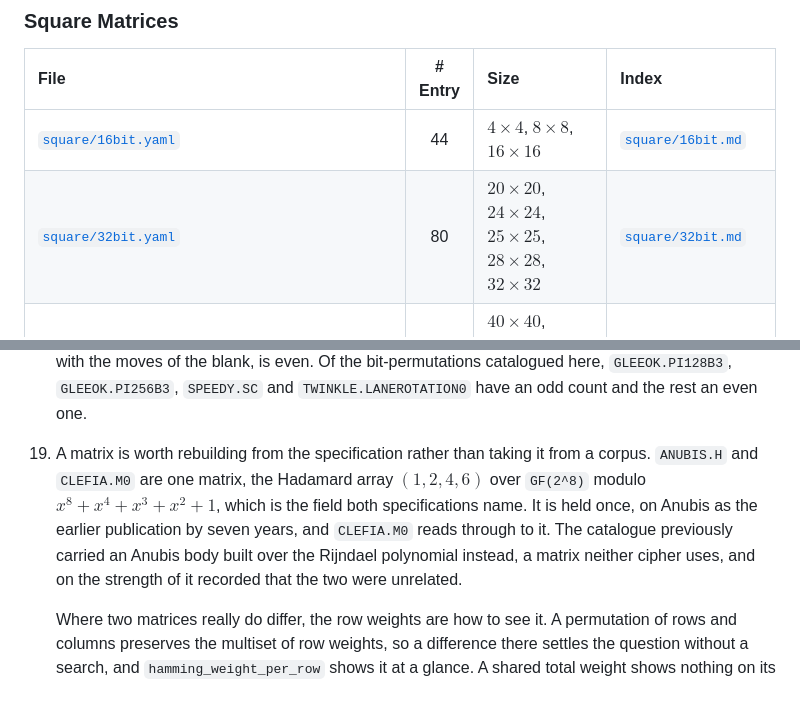
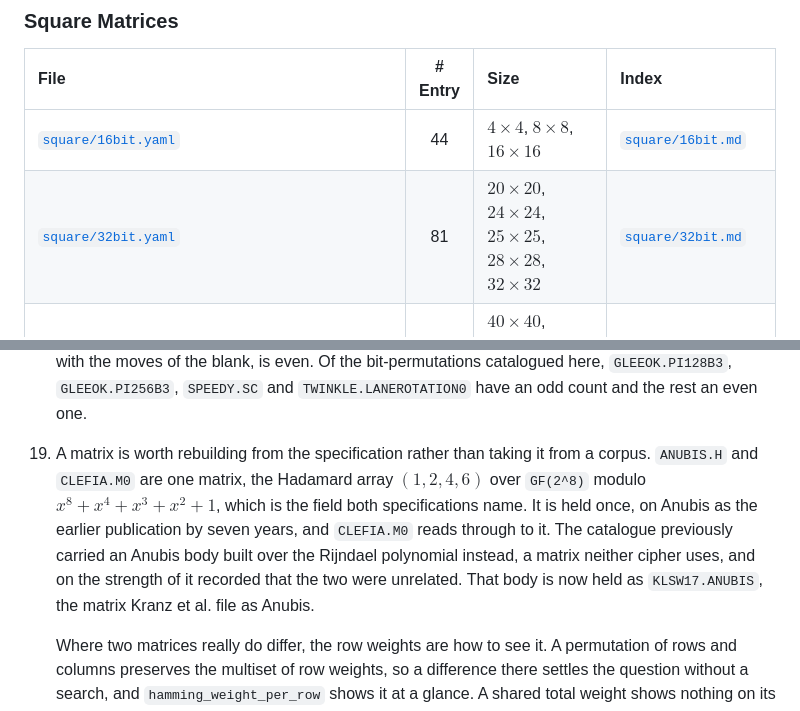
Before and after one commit to anubhab001/Big-Fat-Matrix-List, a Markdown page: README.md, 2 parts joined by grey strips. Rendered like a GitHub page.

```diff
--- a/README.md
+++ b/README.md
@@ -43,7 +43,7 @@ Each YAML file holds entries binned by `max(rows, cols)`. For sizes up to $256$
 | File | # Entry | Size | Index |
 |:------|:-------:|:-------------|:------|
 | [`square/16bit.yaml`](square/16bit.yaml) | 44 | $4 \times 4$, $8 \times 8$, $16 \times 16$ | [`square/16bit.md`](square/16bit.md) |
-| [`square/32bit.yaml`](square/32bit.yaml) | 80 | $20 \times 20$, $24 \times 24$, $25 \times 25$, $28 \times 28$, $32 \times 32$ | [`square/32bit.md`](square/32bit.md) |
+| [`square/32bit.yaml`](square/32bit.yaml) | 81 | $20 \times 20$, $24 \times 24$, $25 \times 25$, $28 \times 28$, $32 \times 32$ | [`square/32bit.md`](square/32bit.md) |
 | [`square/64bit.part01.yaml`](square/64bit.part01.yaml), [`square/64bit.part02.yaml`](square/64bit.part02.yaml), [`square/64bit.part03.yaml`](square/64bit.part03.yaml) | 164 | $40 \times 40$, $48 \times 48$, $50 \times 50$, $56 \times 56$, $60 \times 60$, $64 \times 64$ | [`square/64bit.md`](square/64bit.md) |
 | [`square/128bit.part01.yaml`](square/128bit.part01.yaml), [`square/128bit.part02.yaml`](square/128bit.part02.yaml) | 27 | $100 \times 100$, $127 \times 127$, $128 \times 128$ | [`square/128bit.md`](square/128bit.md) |
 | [`square/256bit.part01.yaml`](square/256bit.part01.yaml), [`square/256bit.part02.yaml`](square/256bit.part02.yaml), [`square/256bit.part03.yaml`](square/256bit.part03.yaml), [`square/256bit.part04.yaml`](square/256bit.part04.yaml) | 24 | $163 \times 163$, $192 \times 192$, $200 \times 200$, $233 \times 233$, $256 \times 256$ | [`square/256bit.md`](square/256bit.md) |
@@ -166,7 +166,7 @@ a field compulsory only for one kind of entry with †.
 
 18. `inversion` counts the pairs of positions the permutation puts out of order, that is the pairs $i < j$ with $P[i] > P[j]$. It is the number of adjacent swaps needed to sort it back to the identity, so it says how far the permutation moves its inputs, and it runs from $0$ for the identity to $N(N-1)/2$ for the reversal. It is recorded for a `perm` entry and for a matrix whose body is a permutation matrix. The parity of the permutation is this count modulo two, so it is not recorded separately, and it is invisible in the matrix itself: over `GF(2)` every permutation matrix has determinant $1$. That parity is what decides the fifteen puzzle, whose position is reachable exactly when the permutation of the tiles, composed with the moves of the blank, is even. Of the bit-permutations catalogued here, `GLEEOK.PI128B3`, `GLEEOK.PI256B3`, `SPEEDY.SC` and `TWINKLE.LANEROTATION0` have an odd count and the rest an even one.
 
-19. A matrix is worth rebuilding from the specification rather than taking it from a corpus. `ANUBIS.H` and `CLEFIA.M0` are one matrix, the Hadamard array $(1, 2, 4, 6)$ over `GF(2^8)` modulo $x^8 + x^4 + x^3 + x^2 + 1$, which is the field both specifications name. It is held once, on Anubis as the earlier publication by seven years, and `CLEFIA.M0` reads through to it. The catalogue previously carried an Anubis body built over the Rijndael polynomial instead, a matrix neither cipher uses, and on the strength of it recorded that the two were unrelated.
+19. A matrix is worth rebuilding from the specification rather than taking it from a corpus. `ANUBIS.H` and `CLEFIA.M0` are one matrix, the Hadamard array $(1, 2, 4, 6)$ over `GF(2^8)` modulo $x^8 + x^4 + x^3 + x^2 + 1$, which is the field both specifications name. It is held once, on Anubis as the earlier publication by seven years, and `CLEFIA.M0` reads through to it. The catalogue previously carried an Anubis body built over the Rijndael polynomial instead, a matrix neither cipher uses, and on the strength of it recorded that the two were unrelated. That body is now held as `KLSW17.ANUBIS`, the matrix Kranz et al. file as Anubis.
 
     Where two matrices really do differ, the row weights are how to see it. A permutation of rows and columns preserves the multiset of row weights, so a difference there settles the question without a search, and `hamming_weight_per_row` shows it at a glance. A shared total weight shows nothing on its own: these two bodies both carried $216$ ones while one of them was wrong.
 
```
Also changed, not shown: other parts of README.md (+1 -1 lines), square/32bit.md (+26 -25 lines), visualisation.md (+16 -16 lines), __renders__/KLSW17.ANUBIS.png (added), 2 other files.
